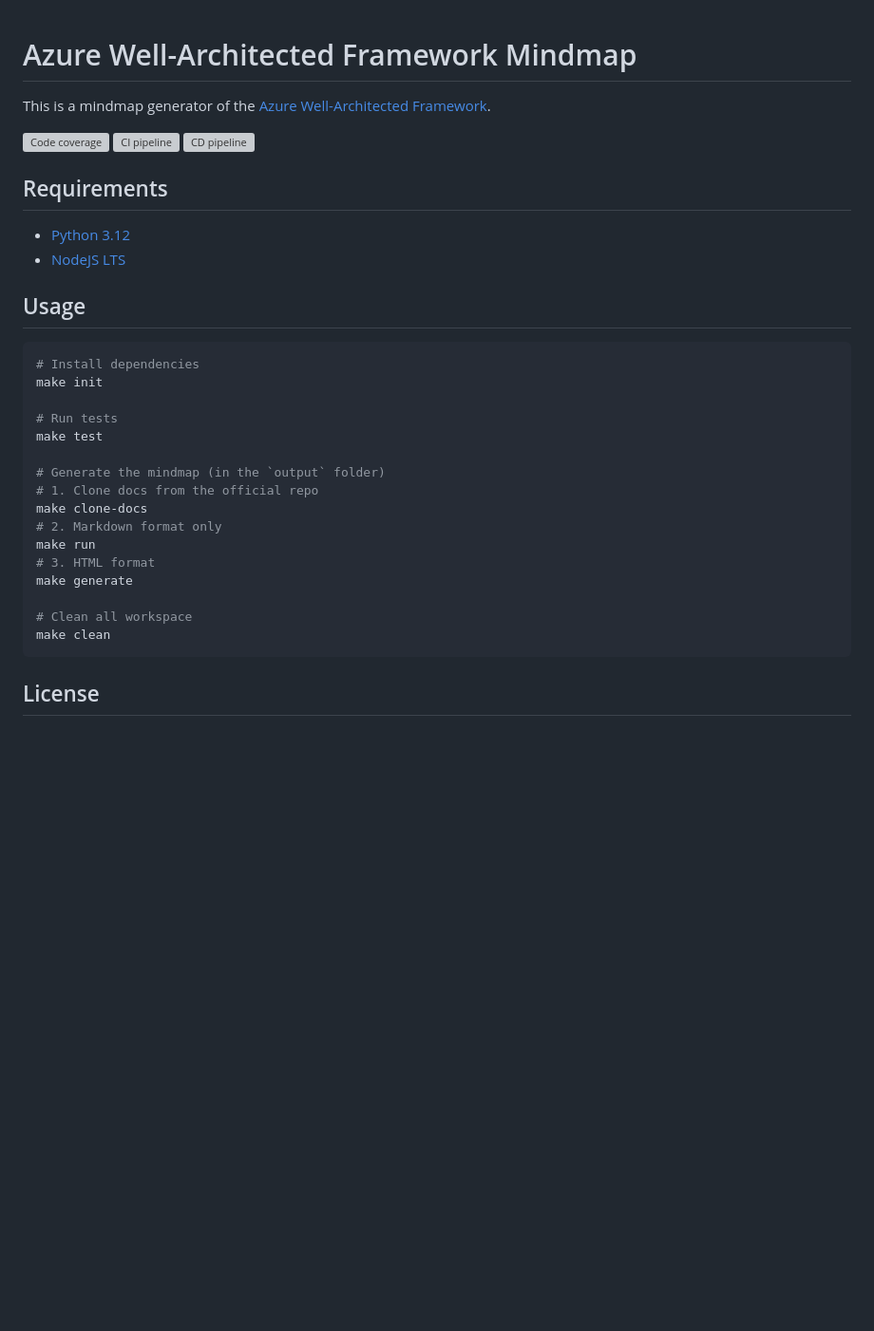
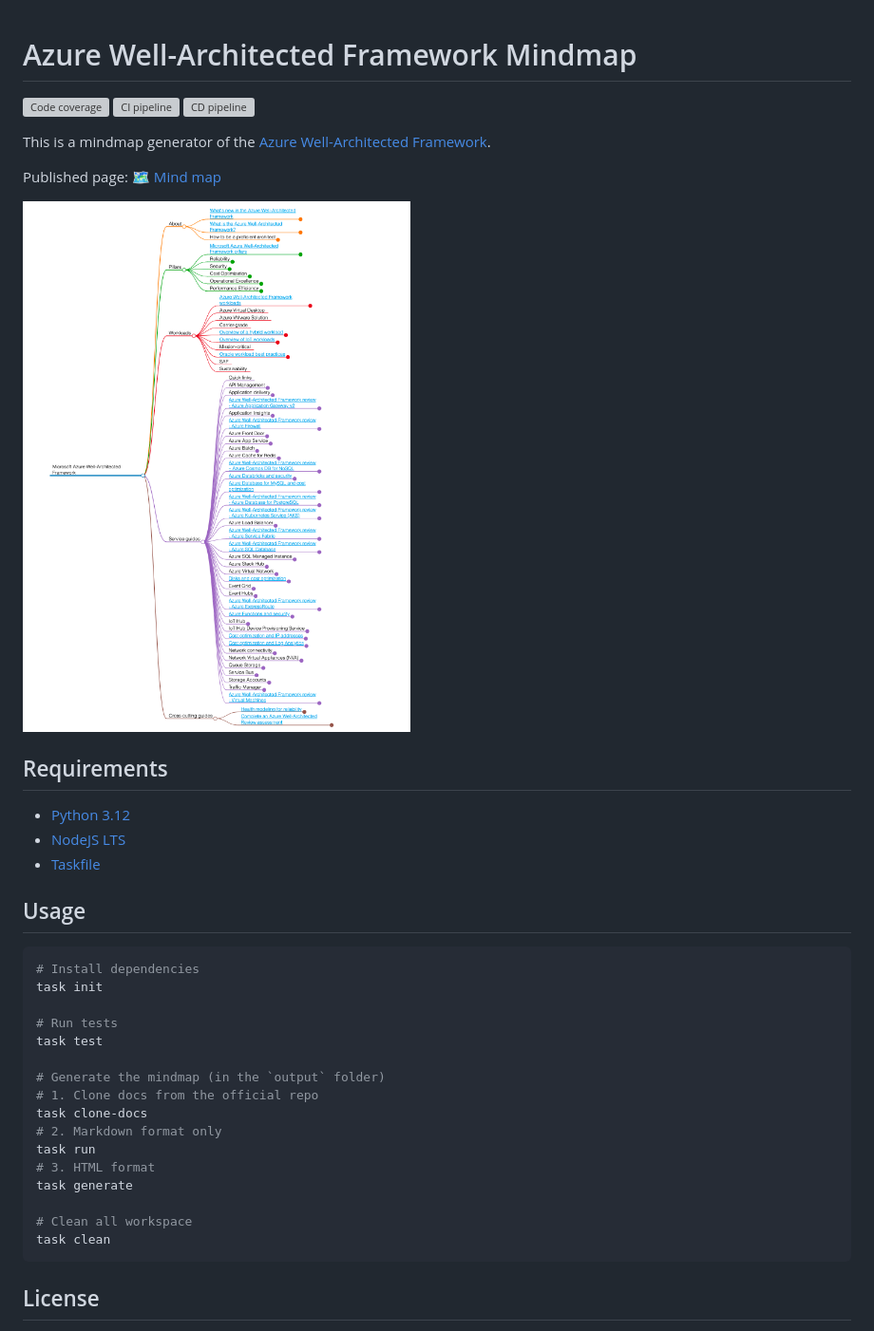
Before and after one commit to phucnt1992/azure-well-architected-framework-mindmap, a Markdown page: README.md, the part around the change. Shown: that part at 95% size. Drawn GitHub-style; pictures changed too: docs/image.png (added); blank space fills up the shorter version; grey boxes are pictures that could not be loaded.

Commit message:
Migrate from Makefile to Taskfile (#7)
* docs: enhance README.md to add published page

* feat: cover from Makefile to Taskfile

* chore: add name service in devcontainer

* chore(github): reuse actions

* fix: naming actions

* chore: renaming action file

* fix: missing checkout task

* fix: wrong path actions

* feat: add git submodule

* feat: add check-docs action

````diff
--- a/README.md
+++ b/README.md
@@ -1,35 +1,40 @@
 # Azure Well-Architected Framework Mindmap
-
-This is a mindmap generator of the [Azure Well-Architected Framework](https://learn.microsoft.com/en-us/azure/well-architected/).
 
 ![Code coverage](https://img.shields.io/codecov/c/github/phucnt1992/azure-well-architected-framework-mindmap)
 [![CI pipeline](https://github.com/phucnt1992/azure-well-architected-framework-mindmap/actions/workflows/ci.yml/badge.svg)](https://github.com/phucnt1992/azure-well-architected-framework-mindmap/actions/workflows/ci.yml)
 [![CD pipeline](https://github.com/phucnt1992/azure-well-architected-framework-mindmap/actions/workflows/cd.yml/badge.svg)](https://github.com/phucnt1992/azure-well-architected-framework-mindmap/actions/workflows/cd.yml)
 
+This is a mindmap generator of the [Azure Well-Architected Framework](https://learn.microsoft.com/en-us/azure/well-architected/).
+
+Published page: 🗺️ [Mind map](https://phucnt1992.github.io/azure-well-architected-framework-mindmap/)
+
+![Azure Well-Architected Framework Mind map](docs/image.png)
+
 ## Requirements
 
 - [Python 3.12](https://www.python.org/downloads/)
 - [NodeJS LTS](https://nodejs.org/)
+- [Taskfile](https://taskfile.dev/)
 
 ## Usage
 
 ```bash
 # Install dependencies
-make init
+task init
 
 # Run tests
-make test
+task test
 
 # Generate the mindmap (in the `output` folder)
 # 1. Clone docs from the official repo
-make clone-docs
+task clone-docs
 # 2. Markdown format only
-make run
+task run
 # 3. HTML format
-make generate
+task generate
 
 # Clean all workspace
-make clean
+task clean
 ```
 
 ## License
````
Also changed, not shown: 13 other files.
